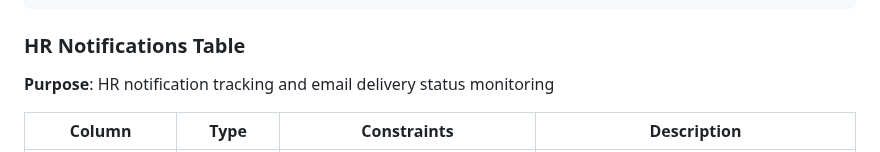
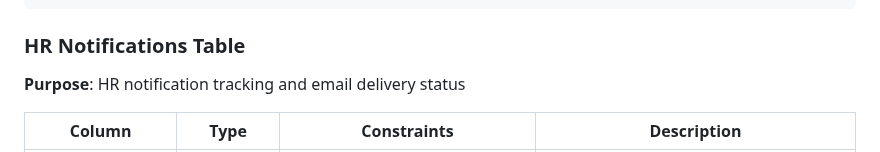
Before and after one commit to Steel-tech/Steel-Onboarding-App, a Markdown page: DATABASE.md, the part around the change. GitHub-like rendering.

Commit message:
docs: update documentation  (modified 1 files)
🤖 Auto-committed by Claude Code
Files changed: 1
Generated: 2025-09-06 16:46:58

```diff
--- a/DATABASE.md
+++ b/DATABASE.md
@@ -178,7 +178,7 @@ for production use with security, performance, and compliance requirements.
 
 ### HR Notifications Table
 
-**Purpose**: HR notification tracking and email delivery status monitoring
+**Purpose**: HR notification tracking and email delivery status
 
 | Column | Type | Constraints | Description |
 |--------|------|-------------|-------------|
```
